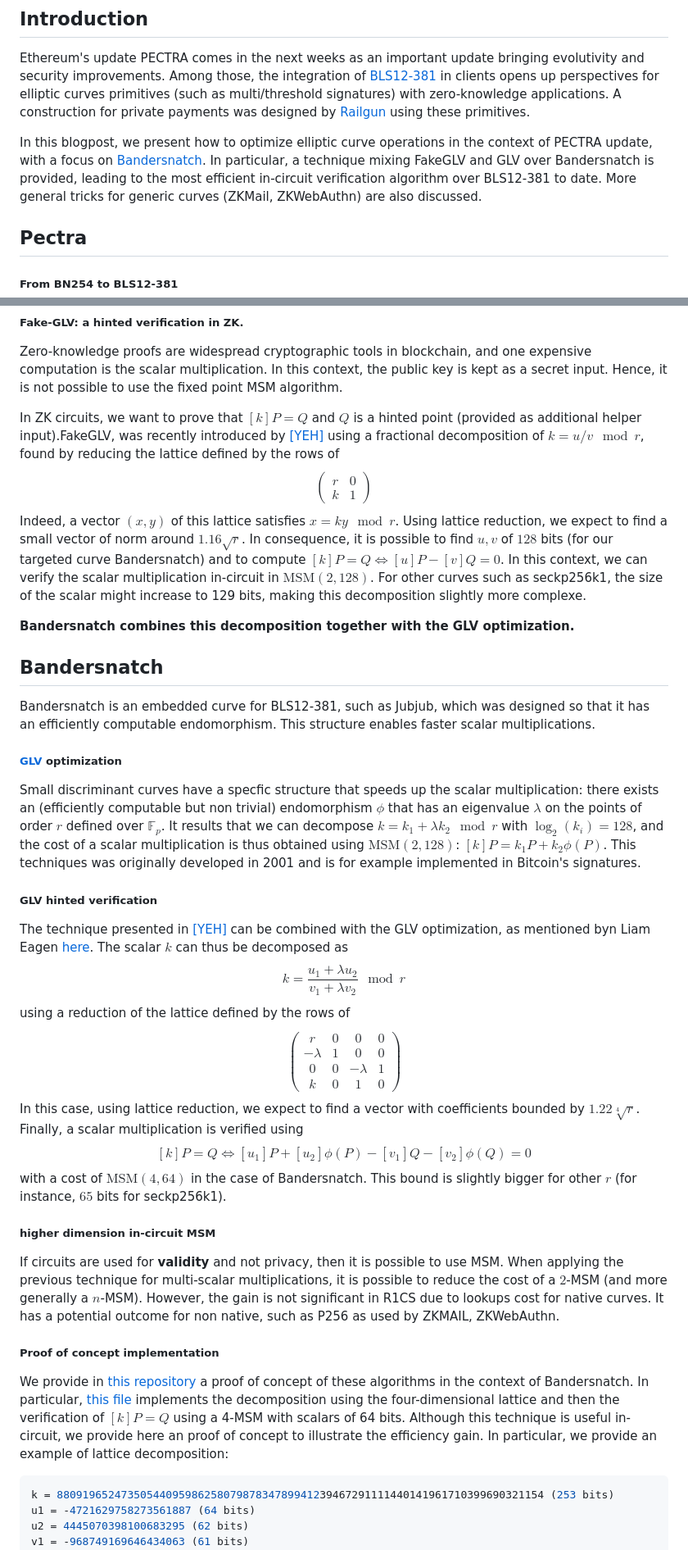
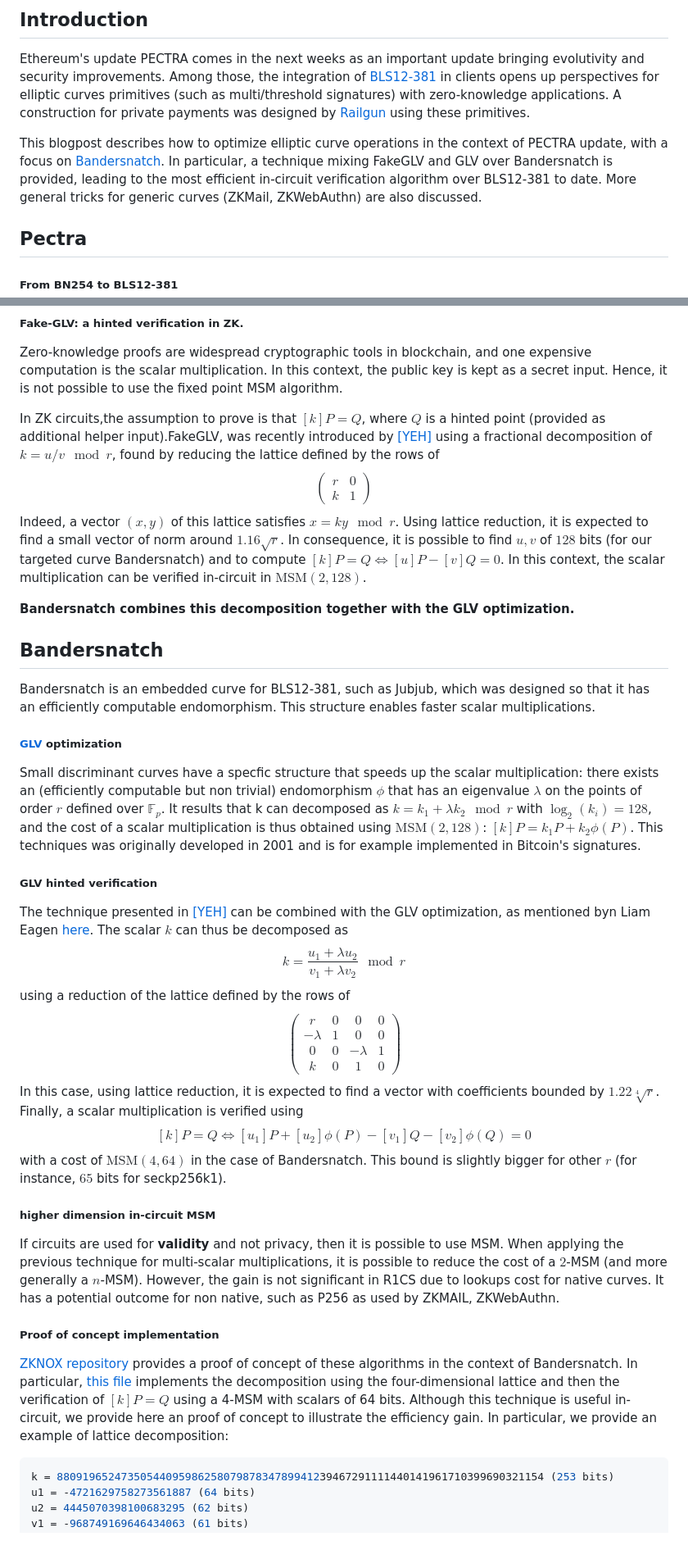
Before and after one commit to ZKNoxHQ/blog, a Markdown page: posts/PECTRA_2504xx.md, 2 parts joined by grey strips. Shown: that part at 82% size. Rendered like a GitHub page.

Commit message:
reformulations

````diff
--- a/posts/PECTRA_2504xx.md
+++ b/posts/PECTRA_2504xx.md
@@ -7,7 +7,7 @@
 ## Introduction
 Ethereum's update PECTRA comes in the next weeks as an important update bringing evolutivity and security improvements. Among those, the integration of [BLS12-381](https://eips.ethereum.org/EIPS/eip-2537) in clients opens up perspectives for elliptic curves primitives (such as multi/threshold signatures) with zero-knowledge applications. A construction for private payments was designed by [Railgun](https://www.railgun.org/) using these primitives.
 
-In this blogpost, we present how to optimize  elliptic curve operations in the context of PECTRA update, with a focus on [Bandersnatch](https://eprint.iacr.org/2021/1152). In particular, a technique mixing FakeGLV and GLV over Bandersnatch is provided, leading to the most efficient in-circuit verification algorithm over BLS12-381 to date. More general tricks for generic curves (ZKMail, ZKWebAuthn) are also discussed.
+This blogpost describes how to optimize  elliptic curve operations in the context of PECTRA update, with a focus on [Bandersnatch](https://eprint.iacr.org/2021/1152). In particular, a technique mixing FakeGLV and GLV over Bandersnatch is provided, leading to the most efficient in-circuit verification algorithm over BLS12-381 to date. More general tricks for generic curves (ZKMail, ZKWebAuthn) are also discussed.
 
 ## Pectra
 
@@ -44,11 +44,11 @@ In the case of signature verification for an account, where the public key is th
 
 Zero-knowledge proofs are widespread cryptographic tools in blockchain, and one expensive computation is the scalar multiplication. In this context, the public key is kept as a secret input. Hence, it is not possible to use the fixed point MSM algorithm.
 
-In ZK circuits, we want to prove that $[k]P = Q$ and $Q$ is a hinted point (provided as additional helper input).FakeGLV, was recently introduced by [[YEH]](https://ethresear.ch/t/fake-glv-you-dont-need-an-efficient-endomorphism-to-implement-glv-like-scalar-multiplication-in-snark-circuits/20394) using a fractional decomposition of $k = u/v \mod r$, found by reducing the lattice defined by the rows of
+In ZK circuits,the assumption to prove is that $[k]P = Q$,  where $Q$ is a hinted point (provided as additional helper input).FakeGLV, was recently introduced by [[YEH]](https://ethresear.ch/t/fake-glv-you-dont-need-an-efficient-endomorphism-to-implement-glv-like-scalar-multiplication-in-snark-circuits/20394) using a fractional decomposition of $k = u/v \mod r$, found by reducing the lattice defined by the rows of
 $$\begin{pmatrix}
 r & 0\\k & 1
 \end{pmatrix}$$
-Indeed, a vector $(x,y)$ of this lattice satisfies $x = ky \mod r$. Using lattice reduction, we expect to find a small vector of norm around $1.16\sqrt{r}$. In consequence, it is possible to find $u,v$ of $128$ bits (for our targeted curve Bandersnatch) and to compute $[k]P = Q \iff [u]P - [v]Q = 0$. In this context, we can verify the scalar multiplication in-circuit in $\text{MSM}(2,128)$. For other curves such as seckp256k1, the size of the scalar might increase to 129 bits, making this decomposition slightly more complexe.
+Indeed, a vector $(x,y)$ of this lattice satisfies $x = ky \mod r$. Using lattice reduction, it is expected to find a small vector of norm around $1.16\sqrt{r}$. In consequence, it is possible to find $u,v$ of $128$ bits (for our targeted curve Bandersnatch) and to compute $[k]P = Q \iff [u]P - [v]Q = 0$. In this context, the scalar multiplication can be verified in-circuit in $\text{MSM}(2,128)$.
 
 
 **Bandersnatch combines this decomposition together with the GLV optimization.**
@@ -58,7 +58,7 @@ Indeed, a vector $(x,y)$ of this lattice satisfies $x = ky \mod r$. Using lattic
 Bandersnatch is an embedded curve for BLS12-381, such as Jubjub, which was designed so that it has an efficiently computable endomorphism. This structure enables faster scalar multiplications.
 
 ##### [GLV](https://www.iacr.org/archive/crypto2001/21390189.pdf) optimization
-Small discriminant curves have a specfic structure that speeds up the scalar multiplication: there exists an (efficiently computable but non trivial) endomorphism $\phi$ that has an eigenvalue $\lambda$ on the points of order $r$ defined over $\mathbb F_p$. It results that we can decompose $k = k_1 + \lambda k_2 \mod r$ with $\log_2(k_i) = 128$, and the cost of a scalar multiplication is thus obtained using $\text{MSM}(2,128)$: $[k]P = k_1P + k_2\phi(P)$. This techniques was originally developed in 2001 and is for example implemented in Bitcoin's signatures.
+Small discriminant curves have a specfic structure that speeds up the scalar multiplication: there exists an (efficiently computable but non trivial) endomorphism $\phi$ that has an eigenvalue $\lambda$ on the points of order $r$ defined over $\mathbb F_p$. It results that k can decomposed as $k = k_1 + \lambda k_2 \mod r$ with $\log_2(k_i) = 128$, and the cost of a scalar multiplication is thus obtained using $\text{MSM}(2,128)$: $[k]P = k_1P + k_2\phi(P)$. This techniques was originally developed in 2001 and is for example implemented in Bitcoin's signatures.
 
 ##### GLV hinted verification
 
@@ -73,7 +73,7 @@ r & 0 & 0 & 0\\
 k & 0 & 1 & 0
 \end{pmatrix}
 $$
-In this case, using lattice reduction, we expect to find a vector with coefficients bounded by $1.22\sqrt[4]{r}$. Finally, a scalar multiplication is verified using
+In this case, using lattice reduction, it is expected to find a vector with coefficients bounded by $1.22\sqrt[4]{r}$. Finally, a scalar multiplication is verified using
 $$[k]P = Q\iff [u_1]P + [u_2]\phi(P) - [v_1]Q - [v_2]\phi(Q) = 0$$
 with a cost of $\text{MSM}(4, 64)$ in the case of Bandersnatch. This bound is slightly bigger for other $r$ (for instance, $65$ bits for seckp256k1).
 
@@ -82,7 +82,7 @@ with a cost of $\text{MSM}(4, 64)$ in the case of Bandersnatch. This bound is sl
 If circuits are used for **validity** and not privacy, then it is possible to use MSM. When applying the previous technique for multi-scalar multiplications, it is possible to reduce the cost of a $2$-MSM (and more generally a $n$-MSM). However, the gain is not significant in R1CS due to lookups cost for native curves. It has a potential outcome for non native, such as P256 as used by ZKMAIL, ZKWebAuthn.
 
 ##### Proof of concept implementation
-We provide in [this repository](https://github.com/ZKNoxHQ/PyBandersnatch/blog/main/example/README.md) a proof of concept of these algorithms in the context of Bandersnatch. In particular, [this file](https://github.com/ZKNoxHQ/PyBandersnatch/blob/main/example/glv_fakeglv.py) implements the decomposition using the four-dimensional lattice and then the verification of $[k]P=Q$ using a 4-MSM with scalars of 64 bits. Although this technique is useful in-circuit, we provide here an proof of concept to illustrate the efficiency gain. In particular, we provide an example of lattice decomposition:
+ [ZKNOX repository](https://github.com/ZKNoxHQ/PyBandersnatch/blog/main/example/README.md) provides a proof of concept of these algorithms in the context of Bandersnatch. In particular, [this file](https://github.com/ZKNoxHQ/PyBandersnatch/blob/main/example/glv_fakeglv.py) implements the decomposition using the four-dimensional lattice and then the verification of $[k]P=Q$ using a 4-MSM with scalars of 64 bits. Although this technique is useful in-circuit, we provide here an proof of concept to illustrate the efficiency gain. In particular, we provide an example of lattice decomposition:
 ```python
 k = 8809196524735054409598625807987834789941239467291111440141961710399690321154 (253 bits)
 u1 = -4721629758273561887 (64 bits)
````
Also changed, not shown: other parts of posts/PECTRA_2504xx.md (+4 -4 lines).
